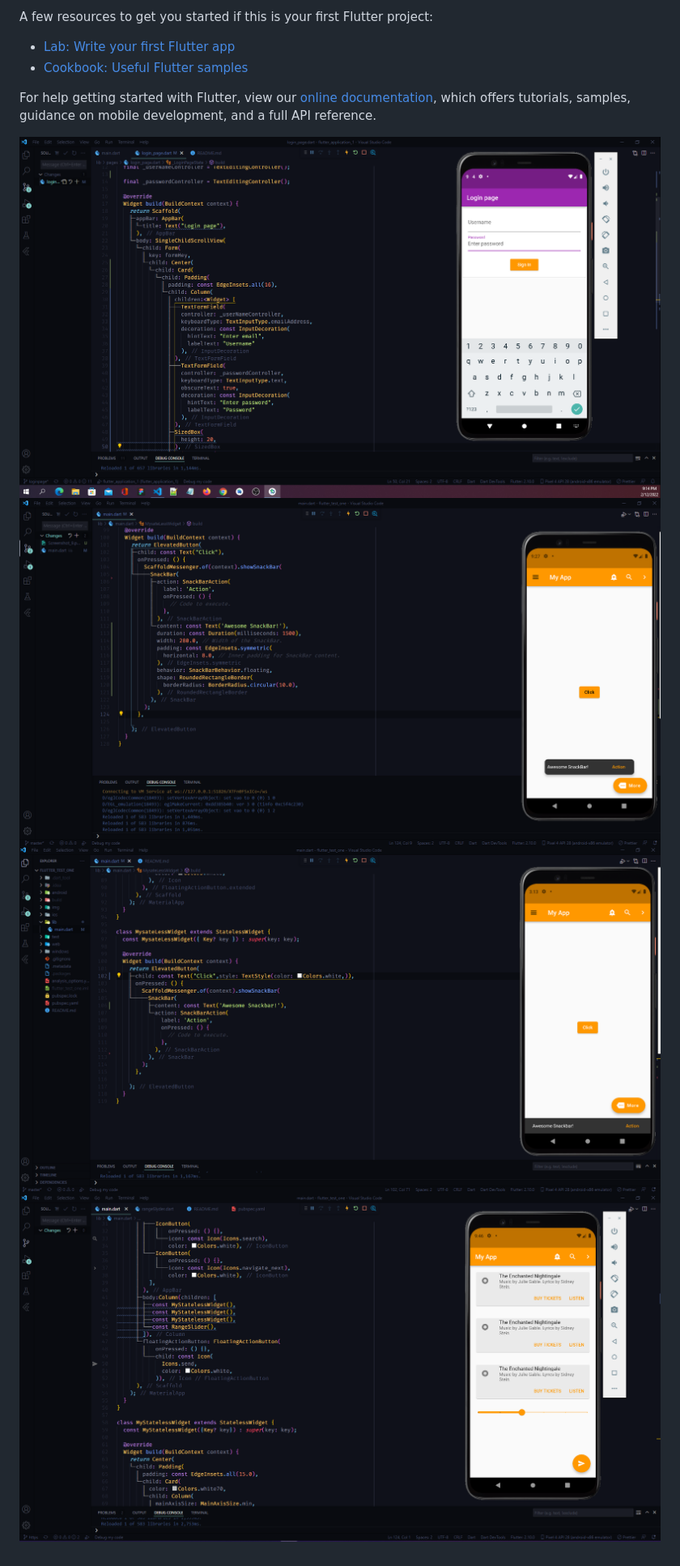
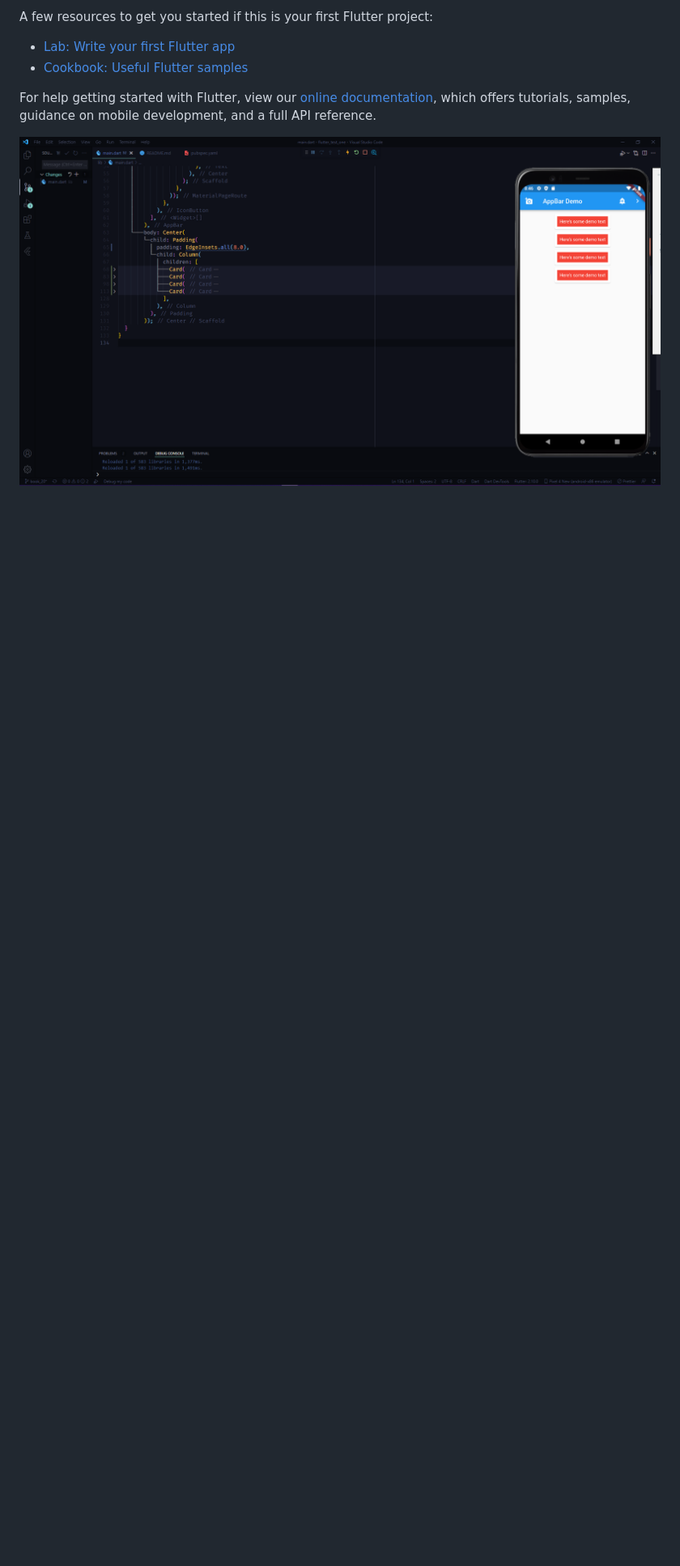
Before and after one commit to zubairbhuian/flutter_arafan, a Markdown page: README.md, the part around the change. Shown: that part at 81% size. Drawn GitHub-style; pictures changed too: img/Screenshot_20.png (added); blank space fills up the shorter version.

```diff
--- a/README.md
+++ b/README.md
@@ -17,7 +17,4 @@ For help getting started with Flutter, view our
 samples, guidance on mobile development, and a full API reference.
 
 
-![](img/demo.png)
-![](/img/Screenshot_1.png)
-![](/img/Screenshot_9.png)
-![](/img/Screenshot_2.png)
+![](/img/Screenshot_20.png)
```
Also changed, not shown: 1 other file.
